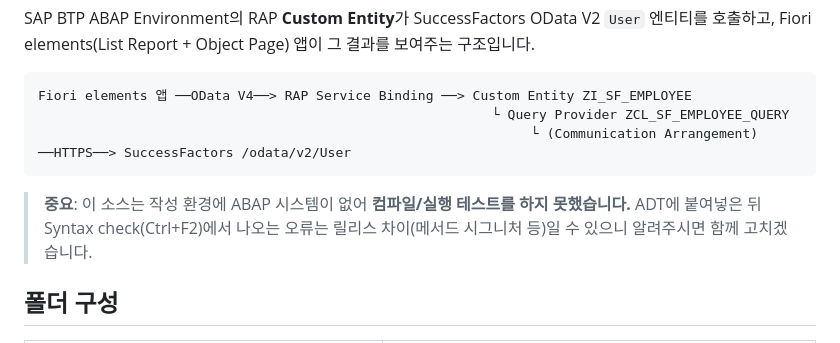
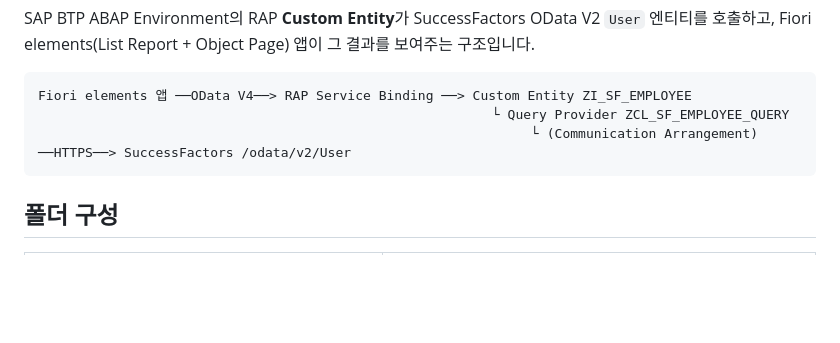
Before and after one commit to JeremyRubiPark/fiori_claude, a Markdown page: README.md, the part around the change. GitHub-like rendering; blank space fills up the shorter version.

Commit message:
Update README.md
불필요한 문구 삭제

````diff
--- a/README.md
+++ b/README.md
@@ -8,9 +8,6 @@ Fiori elements 앱 ──OData V4──> RAP Service Binding ──> Custom Enti
                                                           └ Query Provider ZCL_SF_EMPLOYEE_QUERY
                                                                └ (Communication Arrangement) ──HTTPS──> SuccessFactors /odata/v2/User
 ```
-
-> **중요**: 이 소스는 작성 환경에 ABAP 시스템이 없어 **컴파일/실행 테스트를 하지 못했습니다.**
-> ADT에 붙여넣은 뒤 Syntax check(Ctrl+F2)에서 나오는 오류는 릴리스 차이(메서드 시그니처 등)일 수 있으니 알려주시면 함께 고치겠습니다.
 
 ## 폴더 구성
 
````
